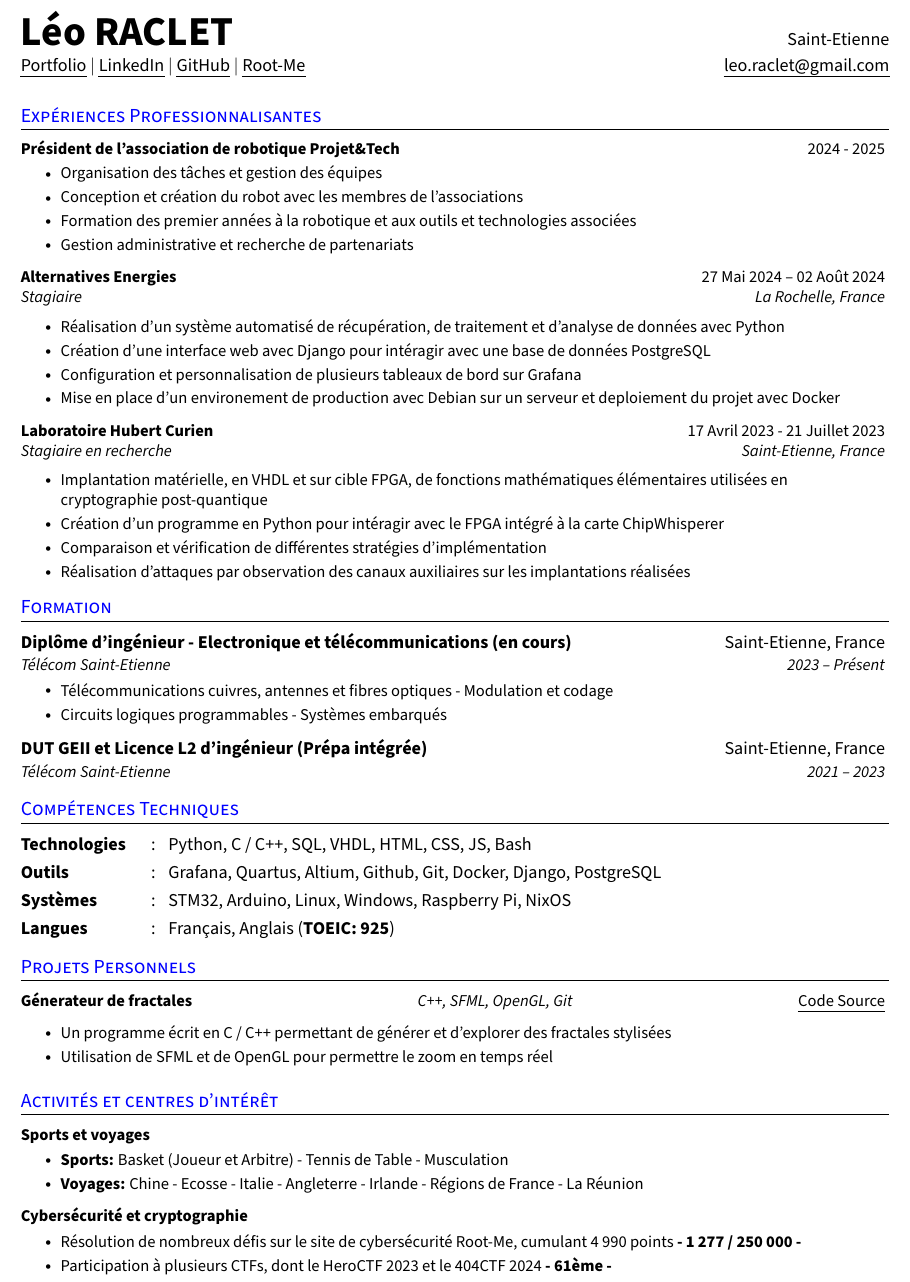
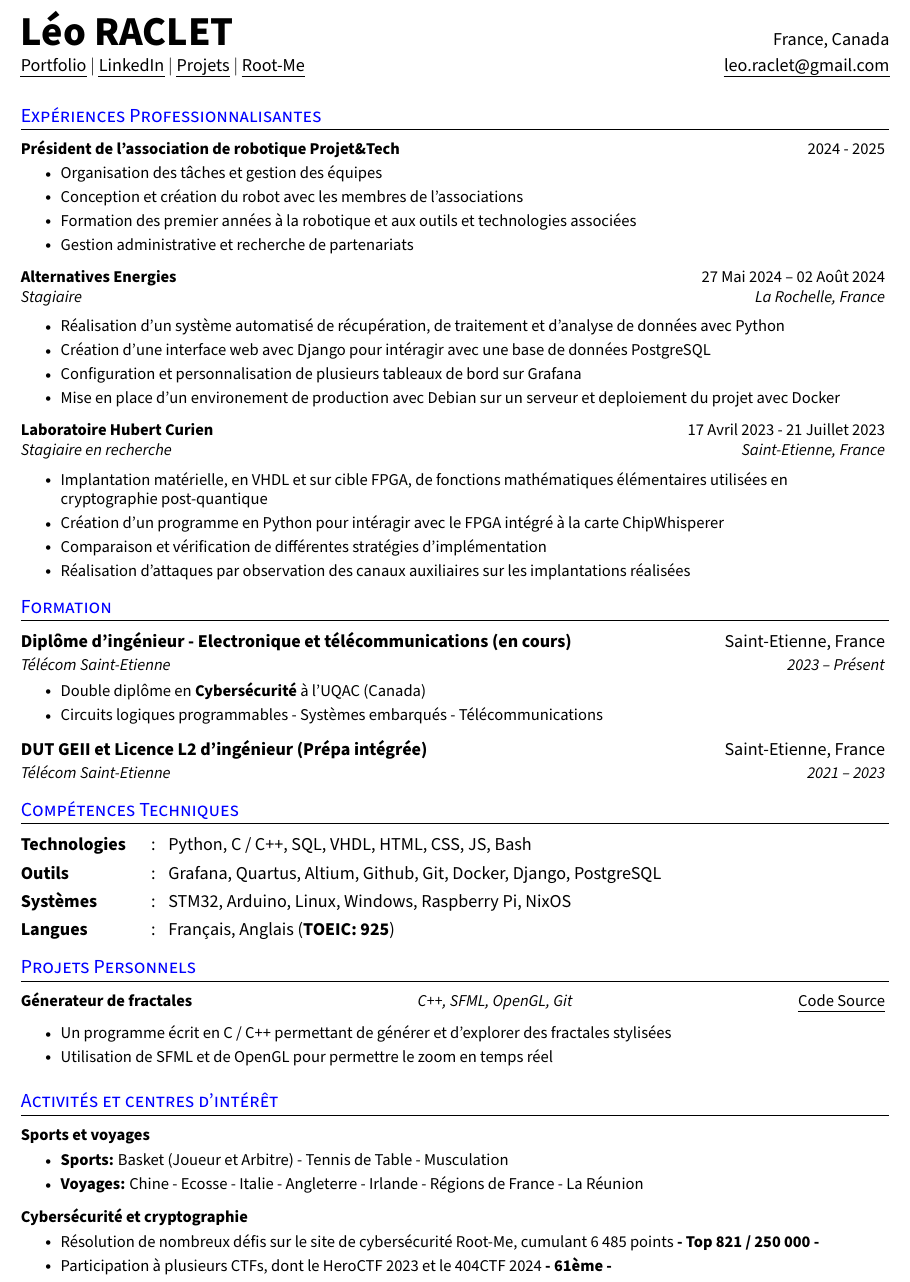
Before and after one commit to leoraclet/cv, a LaTeX CV (latex/cv/cv.tex): part of the page, cut so that both start at the same text. Compiled offline with pdfLaTeX.

Commit message:
Updated my CV

```diff
--- a/latex/cv/cv.tex
+++ b/latex/cv/cv.tex
@@ -125,10 +125,10 @@
 \begin{tabular*}{\textwidth}{l@{\extracolsep{\fill}}r}
   \textbf{\Huge Léo RACLET \vspace{2pt}} &
   % row = 1, col = 1
-  Saint-Etienne \\ % row = 1, col = 2
+  France, Canada \\ % row = 1, col = 2
   \href{https://leoraclet.github.io/}{\uline{Portfolio}} $|$ % row = 2, col = 1
   \href{https://linkedin.com/in/leoraclet}{\uline{LinkedIn}} $|$ % row = 2, col = 1
-  \href{https://github.com/leoraclet}{\uline{GitHub}} $|$ % row = 2, col = 1
+  \href{https://github.com/leoraclet}{\uline{Projets}} $|$ % row = 2, col = 1
   \href{https://root-me.org/NLutr0nys}{\uline{Root-Me}} & % row = 2, col = 1
   \href{mailto:leo.raclet@gmail.com}{\uline{leo.raclet@gmail.com}}
 \end{tabular*}
@@ -179,8 +179,8 @@
 \resumeQuadHeading{Diplôme d'ingénieur - Electronique et télécommunications (en cours)}{Saint-Etienne, France} {Télécom Saint-Etienne}{2023 -- Présent}
 \resumeItemListStart{}
 \vspace{-5pt}
-\resumeItem{Télécommunications cuivres, antennes et fibres optiques - Modulation et codage}
-\resumeItem{Circuits logiques programmables - Systèmes embarqués}
+\resumeItem{Double diplôme en \textbf{Cybersécurité} à l'UQAC (Canada)}
+\resumeItem{Circuits logiques programmables - Systèmes embarqués - Télécommunications}
 \resumeItemListEnd{}
 \resumeQuadHeading{DUT GEII et Licence L2 d'ingénieur (Prépa intégrée)}{Saint-Etienne, France}{Télécom Saint-Etienne}{2021 -- 2023}
 \resumeHeadingListEnd{}
@@ -224,7 +224,7 @@
 \resumeTrioHeading{Cybersécurité et cryptographie}{}{}
 \resumeItemListStart{}
 \vspace{-4pt}
-\resumeItem{Résolution de nombreux défis sur le site de cybersécurité Root-Me, cumulant 4 990 points \textbf{- 1 277 / 250 000 -}}
+\resumeItem{Résolution de nombreux défis sur le site de cybersécurité Root-Me, cumulant 6 485 points \textbf{- Top 821 / 250 000 -}}
 \resumeItem{Participation à plusieurs CTFs, dont le HeroCTF 2023 et le 404CTF 2024 \textbf{- 61ème -}}
 \resumeItemListEnd{}
 \resumeHeadingListEnd{}
```
Also changed, not shown: pdfs/cl_typst.pdf, pdfs/cv.pdf, pdfs/cv_en.pdf, pdfs/cv_typst.pdf, pdfs/lm.pdf.
